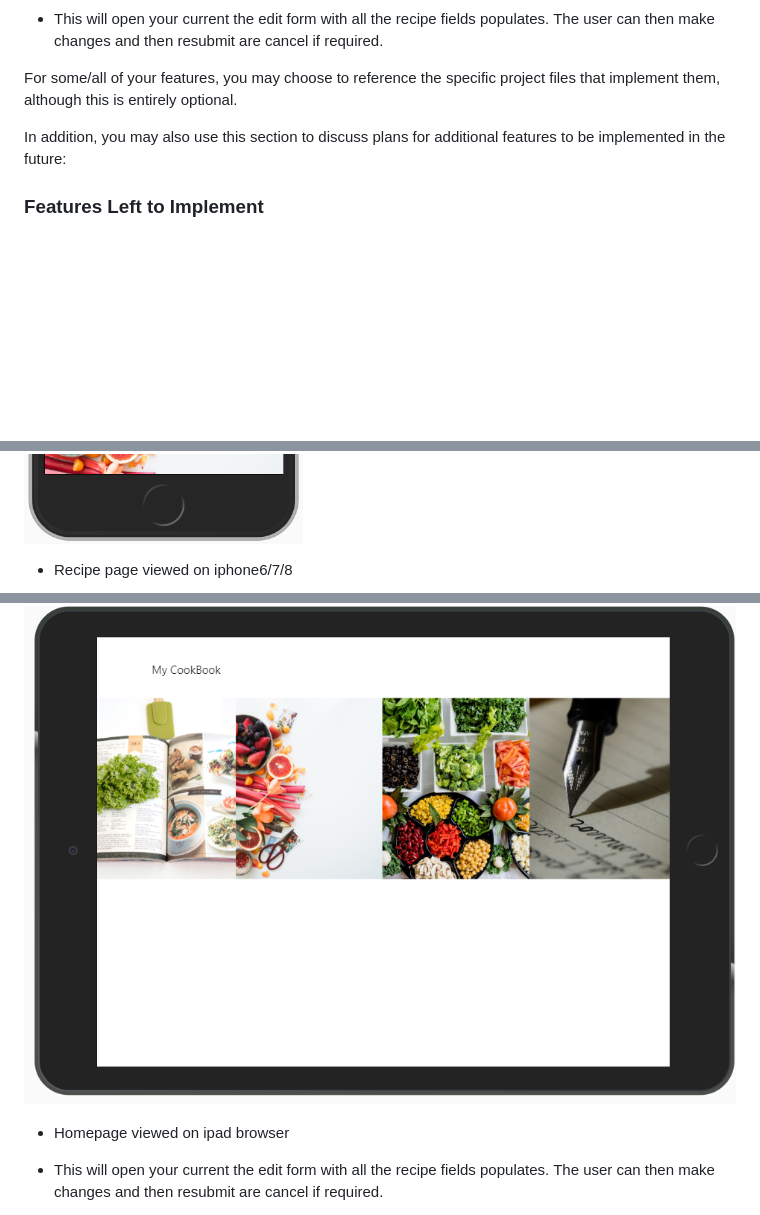
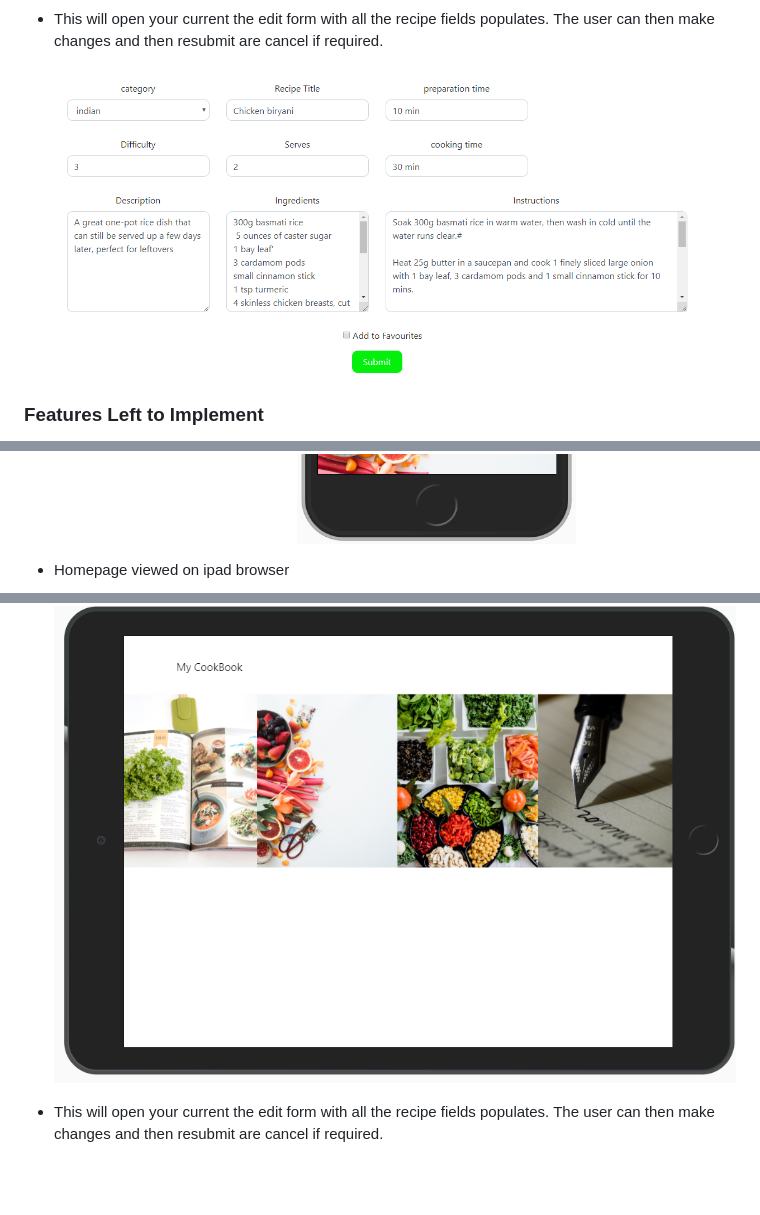
Before and after one commit to rayme1975/my_cookbook, a Markdown page: README.md, 3 parts joined by grey strips. GitHub-like rendering; blank space fills up the shorter version.

```diff
--- a/README.md
+++ b/README.md
@@ -42,10 +55,8 @@ This section is also where you would share links to any wireframes, mockups, dia
 
 - This will open your current the edit form with all the recipe fields populates. The user can then make changes and then resubmit are cancel if required.
 
+![Alt email client](/static/images/edit_recipe_form.png "Email client")
 
-For some/all of your features, you may choose to reference the specific project files that implement them, although this is entirely optional.
-
-In addition, you may also use this section to discuss plans for additional features to be implemented in the future:
 
 ### Features Left to Implement
 
@@ -113,10 +126,10 @@ In addition, you should mention in this section how your project looks and works
 ![Alt mobile](/static/images/iphone678.png "iphone Recipe page")
 
-- Recipe page viewed on iphone6/7/8
 
+- Homepage viewed on ipad browser
 ![Alt ipad](/static/images/ipad.png "ipad homepage")
 
-- Homepage viewed on ipad browser
+
 
 - This will open your current the edit form with all the recipe fields populates. The user can then make changes and then resubmit are cancel if required.
 
```
Also changed, not shown: other parts of README.md (+22 -7 lines), static/images/homepage_desktop_mobile.png (added), static/images/recipe_page_desktop.png (added), static/images/recipe_page_mobile.png (added), 1 other file.
